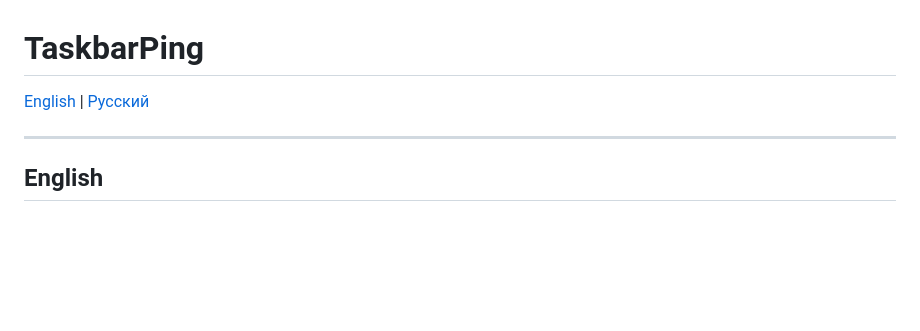
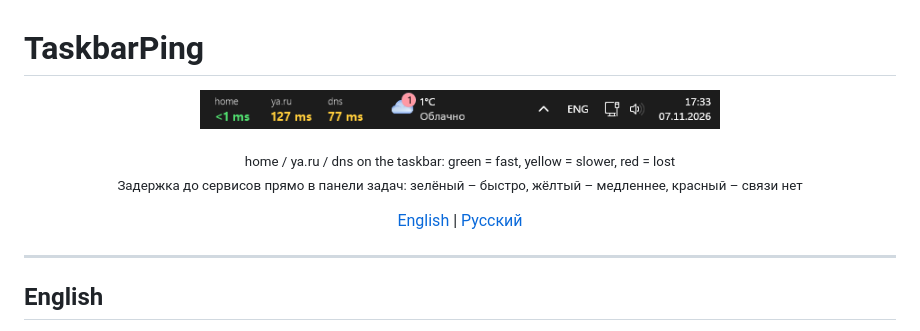
Before and after one commit to dwragon/TaskbarPing, a Markdown page: README.md, the part around one of its changes. Drawn GitHub-style; pictures changed too: images/main.png (added); blank space fills up the shorter version.

```diff
--- a/README.md
+++ b/README.md
@@ -1,6 +1,17 @@
 # TaskbarPing
 
-[English](#english) | [Русский](#русский)
+<p align="center">
+  <img src="images/main.png" width="520" alt="TaskbarPing on the Windows 11 taskbar: home, ya.ru and dns latency next to the weather widget and system tray">
+</p>
+
+<p align="center">
+  <sub>home / ya.ru / dns on the taskbar: green = fast, yellow = slower, red = lost<br>
+  Задержка до сервисов прямо в панели задач: зелёный – быстро, жёлтый – медленнее, красный – связи нет</sub>
+</p>
+
+<p align="center">
+  <a href="#english">English</a> | <a href="#русский">Русский</a>
+</p>
 
 ---
 
```
Also changed, not shown: other parts of README.md (+0 -4 lines).
